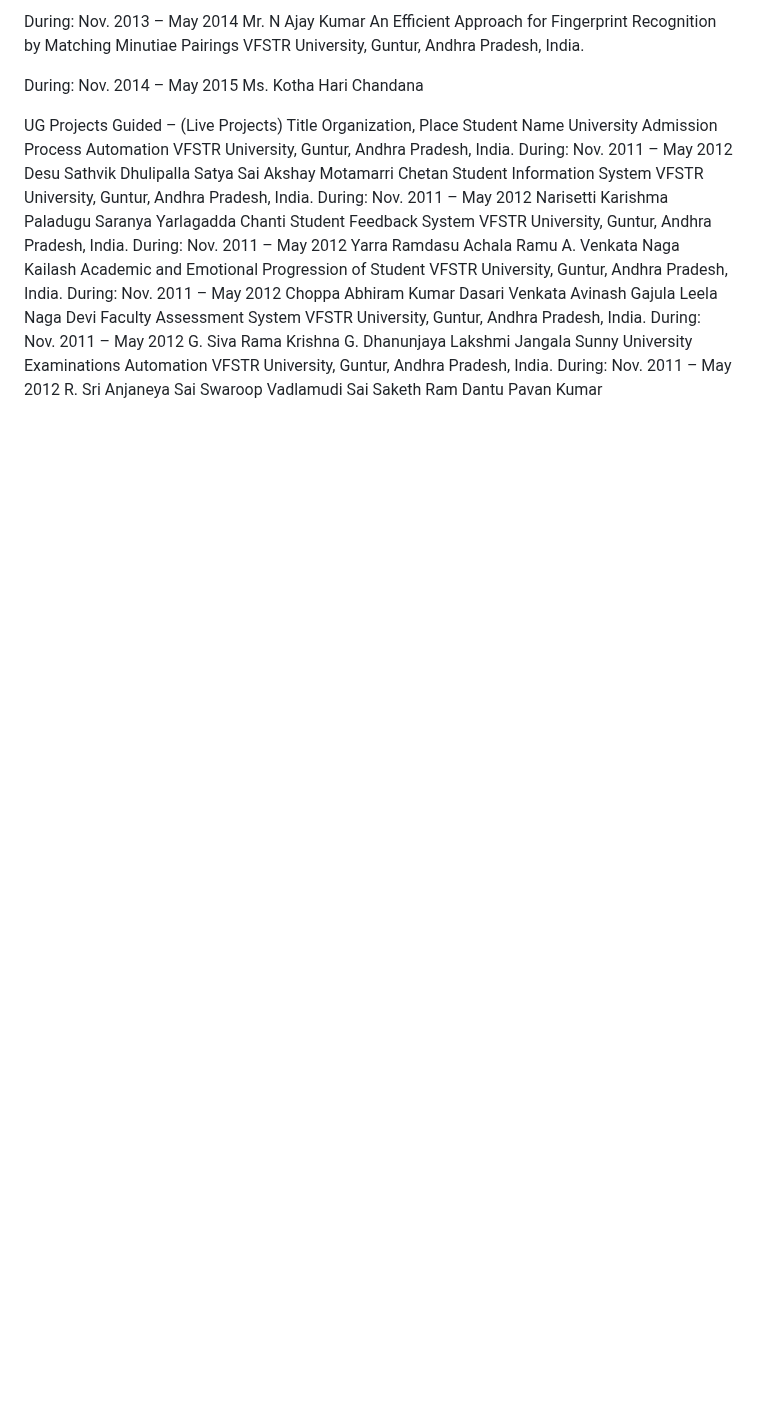
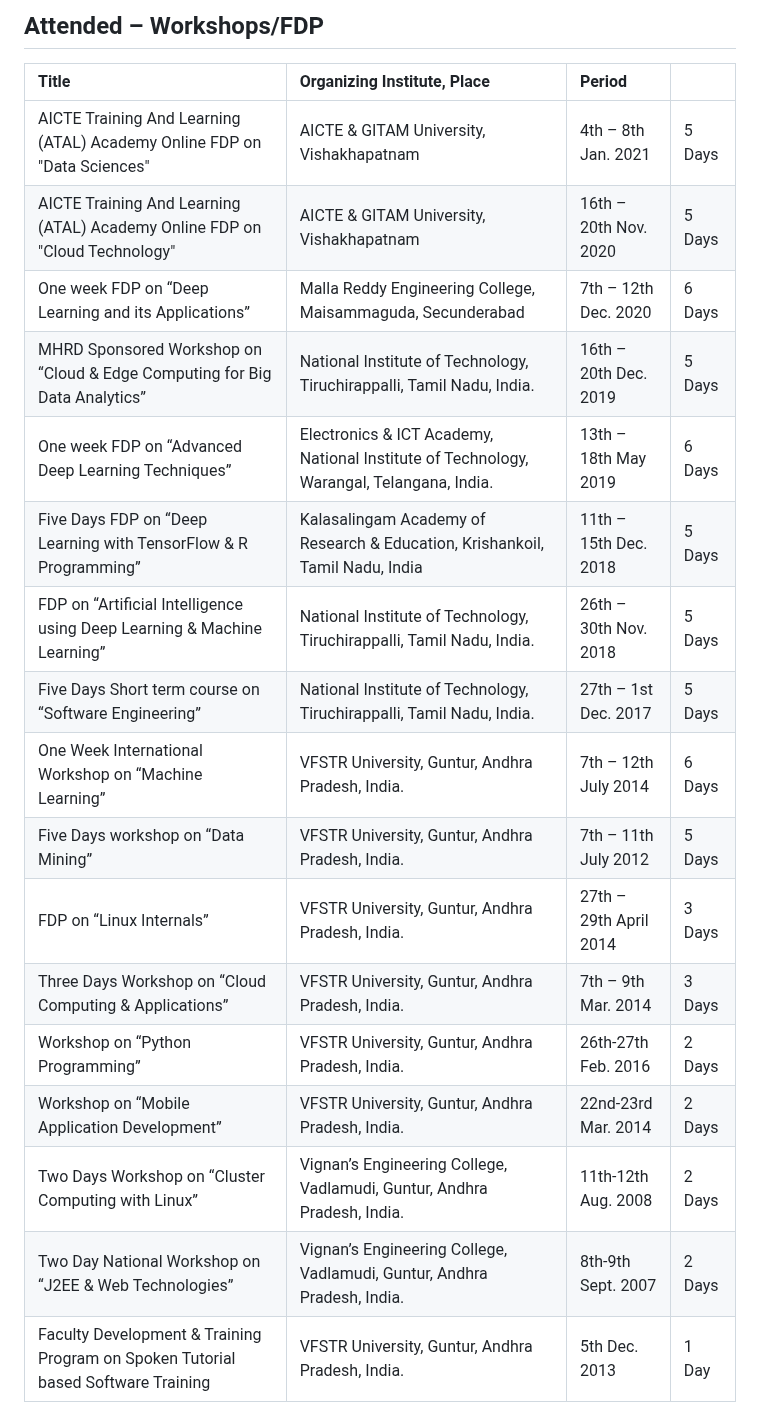
Before and after one commit to sivaiah911/sivaiah911.github.io, a Markdown page: README.md, the part around one of its changes. Drawn GitHub-style; blank space fills up the shorter version.

```diff
--- a/README.md
+++ b/README.md
@@ -205,32 +137,21 @@ and RC4 Algorithms	VFSTR University, Guntur, Andhra Pradesh, India.
 
-During: Nov. 2013 – May 2014	Mr. N Ajay Kumar
-An Efficient Approach for Fingerprint Recognition by Matching Minutiae Pairings	VFSTR University, Guntur, Andhra Pradesh, India.
-
-During: Nov. 2014 – May 2015	Ms. Kotha Hari Chandana
-
-UG Projects Guided – (Live Projects)
-Title	Organization, Place	Student Name
-University Admission Process Automation	VFSTR University, Guntur, Andhra Pradesh, India.
-During: Nov. 2011 – May 2012	 Desu Sathvik
- Dhulipalla Satya Sai Akshay
- Motamarri Chetan
-Student Information System	VFSTR University, Guntur, Andhra Pradesh, India.
-During: Nov. 2011 – May 2012	 Narisetti Karishma
- Paladugu Saranya
- Yarlagadda Chanti
-Student Feedback System	VFSTR University, Guntur, Andhra Pradesh, India.
-During: Nov. 2011 – May 2012	 Yarra Ramdasu
- Achala Ramu
- A. Venkata Naga Kailash
-Academic and Emotional Progression of Student	VFSTR University, Guntur, Andhra Pradesh, India.
-During: Nov. 2011 – May 2012	 Choppa Abhiram Kumar
- Dasari Venkata Avinash
- Gajula Leela Naga Devi
-Faculty Assessment System	VFSTR University, Guntur, Andhra Pradesh, India.
-During: Nov. 2011 – May 2012	 G. Siva Rama Krishna
- G. Dhanunjaya Lakshmi
- Jangala Sunny
-University Examinations Automation	VFSTR University, Guntur, Andhra Pradesh, India.
-During: Nov. 2011 – May 2012	 R. Sri Anjaneya Sai Swaroop
- Vadlamudi Sai Saketh Ram
- Dantu Pavan Kumar
+## Attended – Workshops/FDP
+| Title	| Organizing Institute, Place	| Period |  |
+|:------------------|:-------------------------------------------|:----------------------------|:--------------------|
+| AICTE Training And Learning (ATAL) Academy Online FDP on "Data Sciences"	| AICTE & GITAM University, Vishakhapatnam	| 4th – 8th Jan. 2021 | 5 Days |
+| AICTE Training And Learning (ATAL) Academy Online FDP on "Cloud Technology"	| AICTE & GITAM University, Vishakhapatnam	| 16th – 20th Nov. 2020 | 5 Days |
+| One week FDP on “Deep Learning and its Applications”	| Malla Reddy Engineering College, Maisammaguda, Secunderabad | 7th – 12th Dec. 2020 | 6 Days |
+| MHRD Sponsored Workshop on “Cloud & Edge Computing for Big Data Analytics”	| National Institute of Technology, Tiruchirappalli, Tamil Nadu, India.	| 16th – 20th Dec. 2019 | 5 Days |
+| One week FDP on “Advanced Deep Learning Techniques”	| Electronics & ICT Academy, National Institute of Technology, Warangal, Telangana, India.	| 13th – 18th May 2019 | 6 Days |
+| Five Days FDP on “Deep Learning with TensorFlow & R Programming”	| Kalasalingam Academy of Research & Education, Krishankoil, Tamil Nadu, India	| 11th – 15th Dec. 2018 | 5 Days |
+| FDP on “Artificial Intelligence using Deep Learning & Machine Learning”	| National Institute of Technology, Tiruchirappalli, Tamil Nadu, India.	| 26th – 30th Nov. 2018 | 5 Days |
+| Five Days Short term course on “Software Engineering”	| National Institute of Technology, Tiruchirappalli, Tamil Nadu, India.	| 27th – 1st Dec. 2017 | 5 Days |
+| One Week International Workshop on “Machine Learning”	| VFSTR University, Guntur, Andhra Pradesh, India.	| 7th – 12th  July 2014 | 6 Days |
+| Five Days workshop on “Data Mining”	| VFSTR University, Guntur, Andhra Pradesh, India.	| 7th – 11th  July 2012 | 5 Days |
+| FDP on “Linux Internals”	| VFSTR University, Guntur, Andhra Pradesh, India.	| 27th – 29th April 2014 | 3 Days |
+| Three Days Workshop on “Cloud Computing & Applications”	| VFSTR University, Guntur, Andhra Pradesh, India.	| 7th – 9th Mar. 2014 | 3 Days |
+| Workshop on “Python Programming”	| VFSTR University, Guntur, Andhra Pradesh, India.	| 26th-27th Feb. 2016 | 2 Days |
+| Workshop on “Mobile Application Development”	| VFSTR University, Guntur, Andhra Pradesh, India.	| 22nd-23rd Mar. 2014 | 2 Days |
+| Two Days Workshop on “Cluster Computing with Linux”	| Vignan’s Engineering College, Vadlamudi, Guntur, Andhra Pradesh, India.	| 11th-12th Aug. 2008 | 2 Days |
+| Two Day National Workshop on “J2EE & Web Technologies”	| Vignan’s Engineering College, Vadlamudi, Guntur, Andhra Pradesh, India.	| 8th-9th Sept. 2007 | 2 Days |
+| Faculty Development & Training Program on Spoken Tutorial based Software Training	| VFSTR University, Guntur, Andhra Pradesh, India.	| 5th Dec. 2013 | 1 Day |
```
Also changed, not shown: other parts of README.md (+76 -144 lines).
